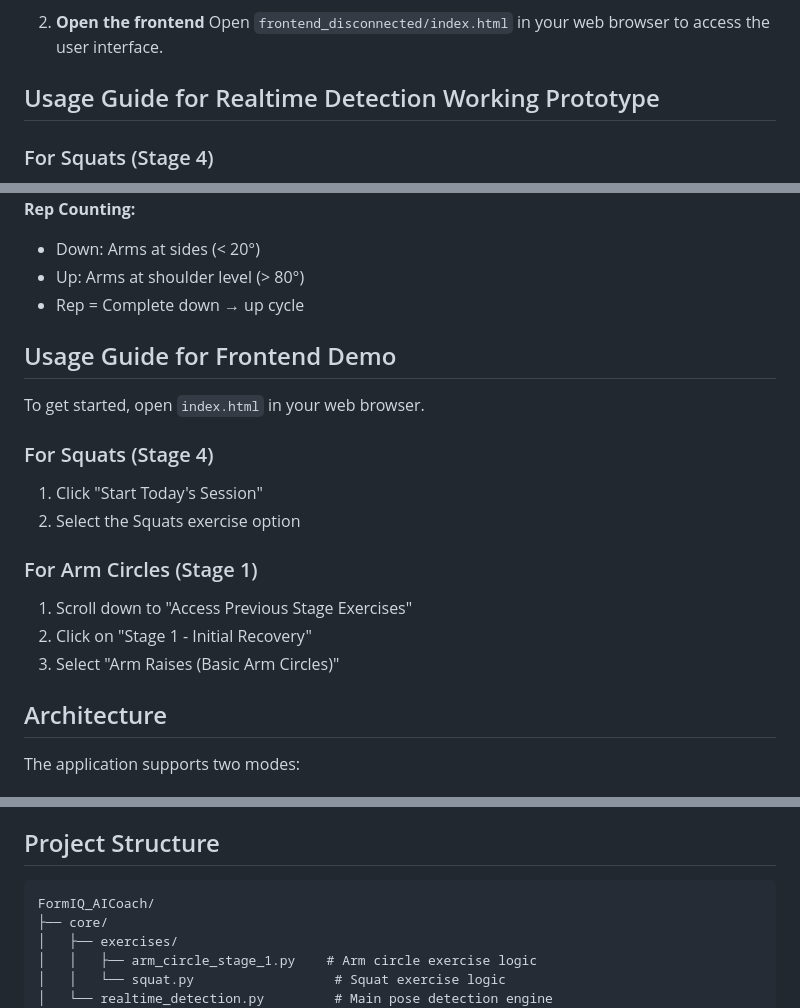
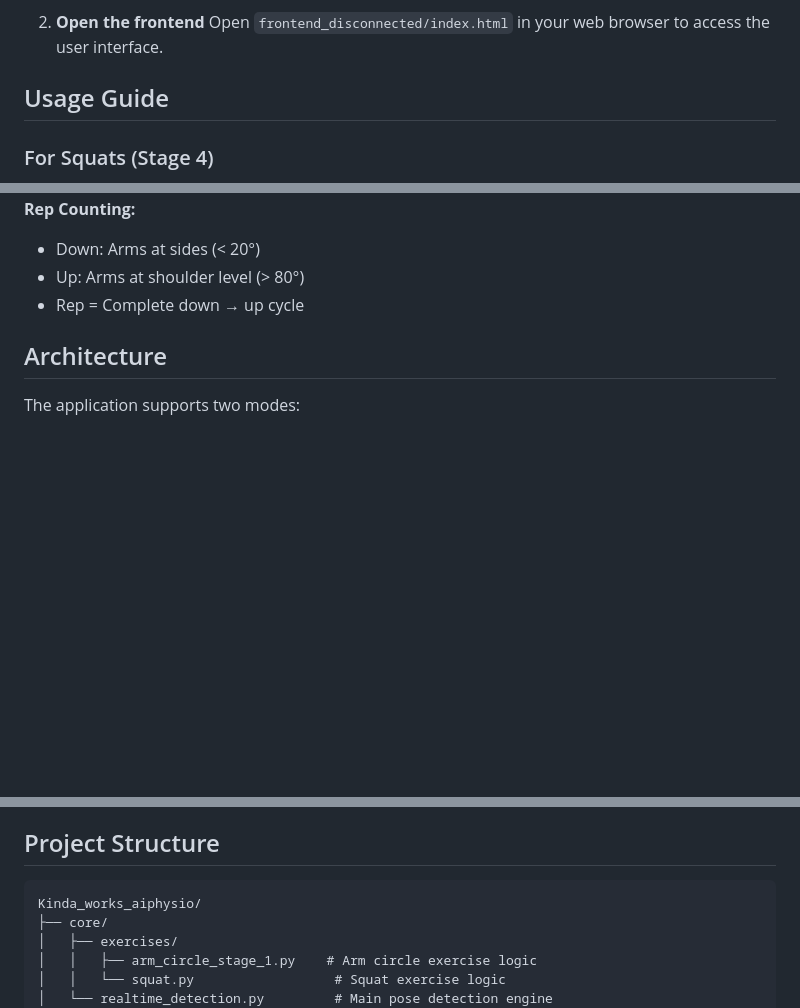
Before and after one commit to mnas4946/FormIQ_AICoach, a Markdown page: README.md, 3 parts joined by grey strips. Drawn GitHub-style; blank space fills up the shorter version.

Commit message:
Replaced main README
Replaced main README with ttsfix README

````diff
--- a/README.md
+++ b/README.md
@@ -77,7 +76,7 @@ This opens an OpenCV window with pose detection. Use keyboard controls:
 Open `frontend_disconnected/index.html` in your web browser to access the user interface.
 
 
-## Usage Guide for Realtime Detection Working Prototype
+## Usage Guide
 
 ### For Squats (Stage 4)
 
@@ -110,18 +109,6 @@ Open `frontend_disconnected/index.html` in your web browser to access the user i
 - Up: Arms at shoulder level (> 80°)
 - Rep = Complete down → up cycle
 
-## Usage Guide for Frontend Demo
-
-To get started, open `index.html` in your web browser.
-
-### For Squats (Stage 4)
-1. Click "Start Today's Session"
-2. Select the Squats exercise option
-
-### For Arm Circles (Stage 1)
-1. Scroll down to "Access Previous Stage Exercises"
-2. Click on "Stage 1 - Initial Recovery"
-3. Select "Arm Raises (Basic Arm Circles)"
 
 ## Architecture
 
@@ -158,7 +145,7 @@ Simply open `exercise_stage1.html` or `exercise_stage4.html` directly in your br
 ## Project Structure
 
 ```
-FormIQ_AICoach/
+Kinda_works_aiphysio/
 ├── core/
 │   ├── exercises/
 │   │   ├── arm_circle_stage_1.py    # Arm circle exercise logic
````
Also changed, not shown: other parts of README.md (+0 -1 lines).
